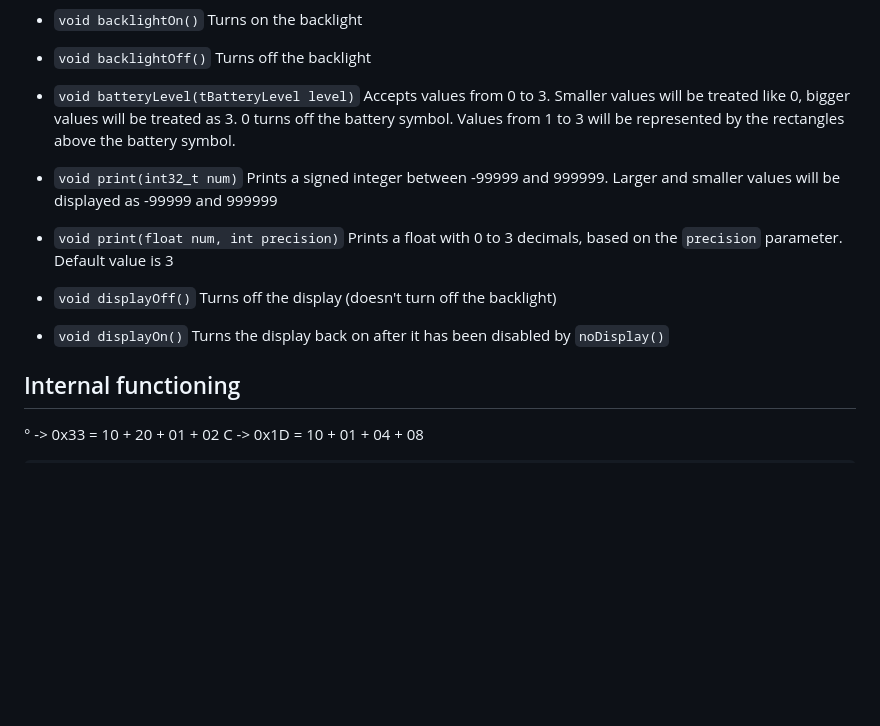
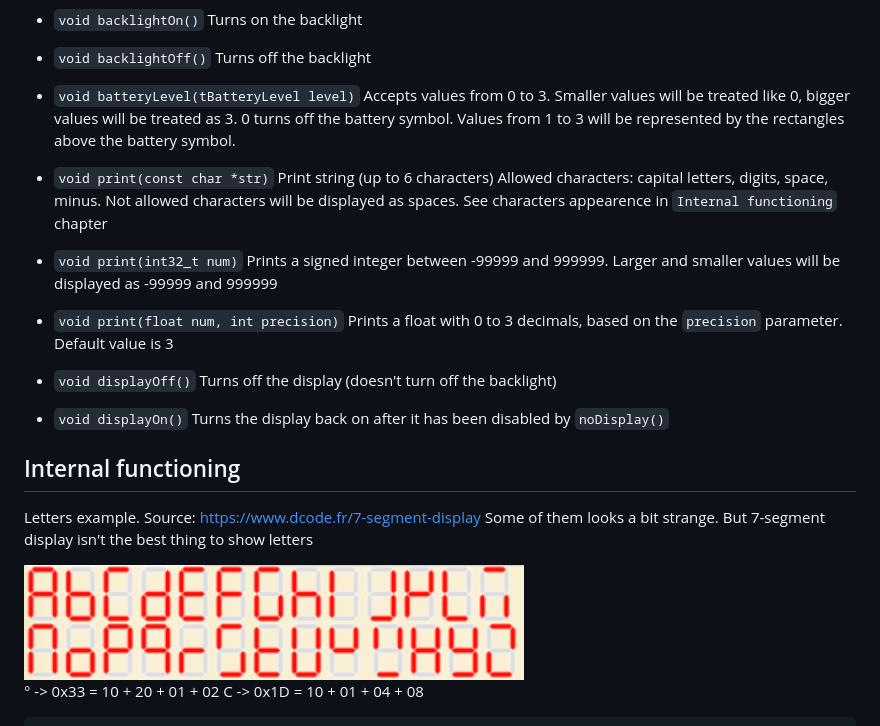
Before and after one commit to hedgehogV/HT1621-lcd, a Markdown page: README.md, the part around the change. Rendered like a GitHub page; pictures changed too: extras/letters.png (added); blank space fills up the shorter version.

Commit message:
Added method to print strings

```diff
--- a/README.md
+++ b/README.md
@@ -28,6 +28,11 @@ Turns off the backlight
 * `void batteryLevel(tBatteryLevel level)`
 Accepts values from 0 to 3. Smaller values will be treated like 0, bigger values will be treated as 3. 0 turns off the battery symbol. Values from 1 to 3 will be represented by the rectangles above the battery symbol.
 
+* `void print(const char *str)`
+Print string (up to 6 characters)
+Allowed characters: capital letters, digits, space, minus. Not allowed characters will be displayed as spaces.
+See characters appearence in `Internal functioning` chapter
+
 * `void print(int32_t num)`
 Prints a signed integer between -99999 and 999999. Larger and smaller values will be displayed as -99999 and 999999
 
@@ -43,6 +48,12 @@ Turns the display back on after it has been disabled by `noDisplay()`
 
 ## Internal functioning
 
+Letters example. Source: https://www.dcode.fr/7-segment-display
+Some of them looks a bit strange. But 7-segment display isn't
+the best thing to show letters
+
+<img src="extras/letters.png" alt="photo" width="500">
+
 ° -> 0x33 = 10 + 20 + 01 + 02
 C -> 0x1D = 10 + 01 + 04 + 08
 
```
Also changed, not shown: 2 other files.
